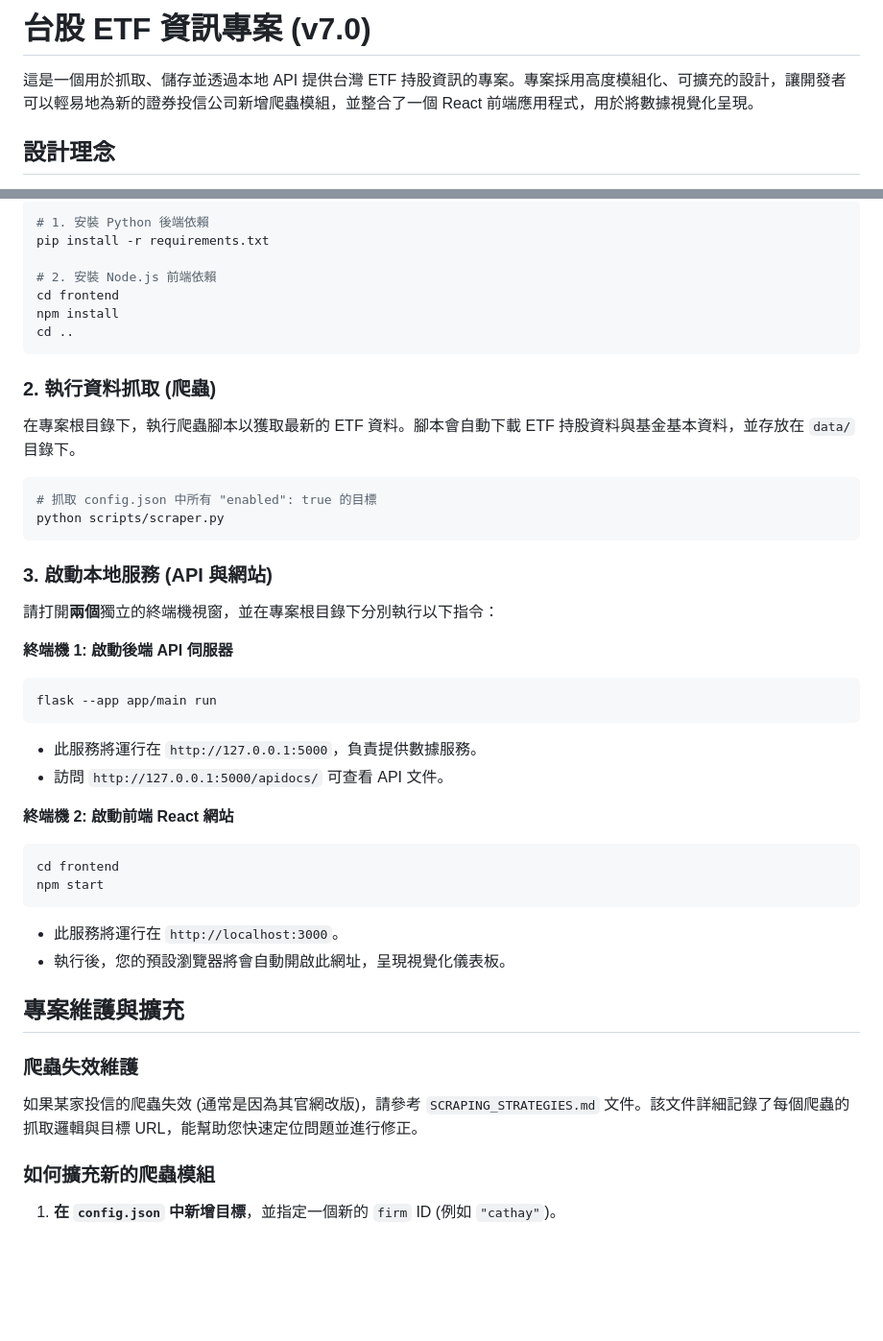
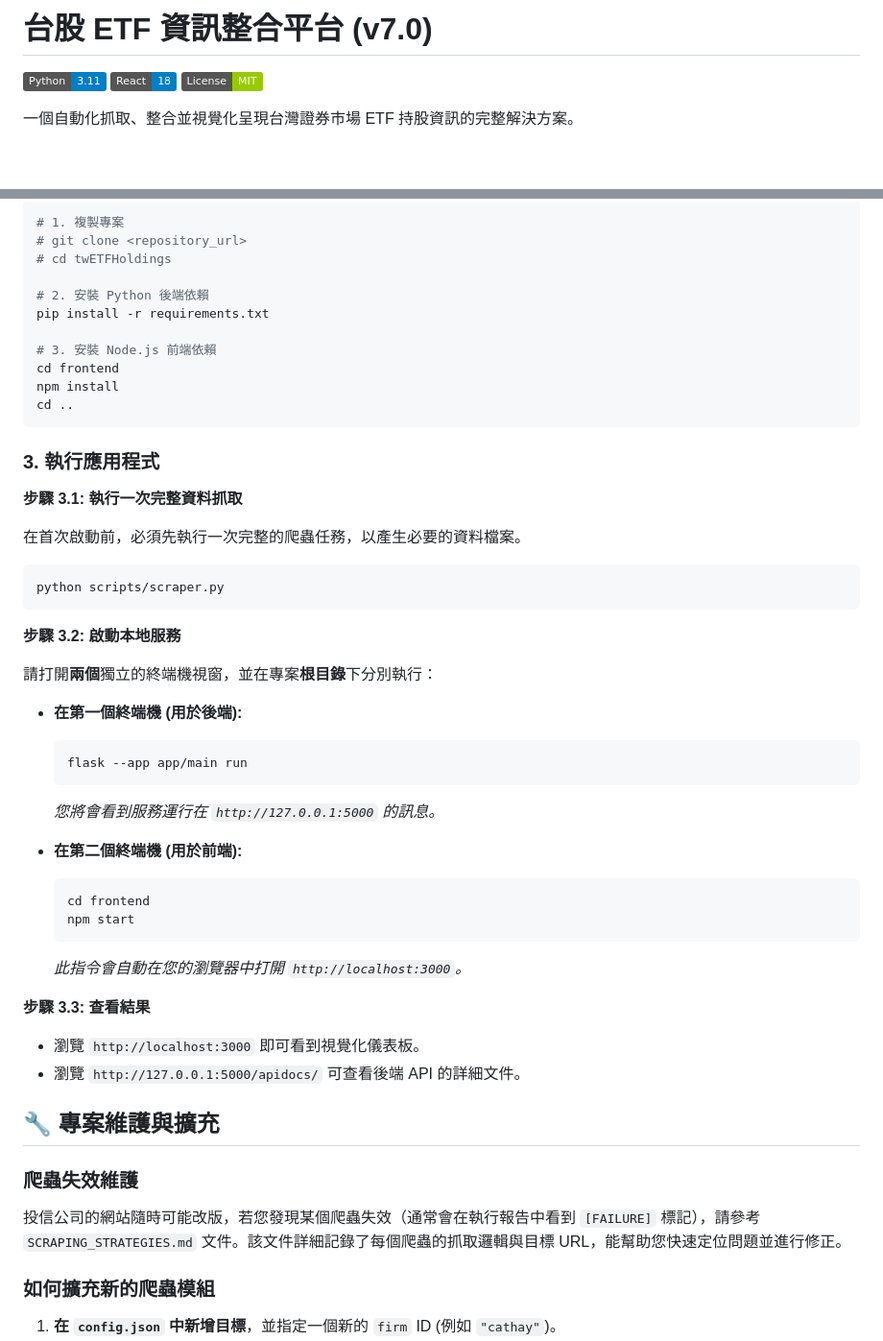
Before and after one commit to wutiger555/twETFHoldings, a Markdown page: README.md, 2 parts joined by grey strips. Shown at 96% size. Rendered like a GitHub page; badges without logos; blank space fills up the shorter version.

````diff
--- a/README.md
+++ b/README.md
@@ -1,6 +1,8 @@
-# 台股 ETF 資訊專案 (v7.0)
+# 台股 ETF 資訊整合平台 (v7.0)
 
-這是一個用於抓取、儲存並透過本地 API 提供台灣 ETF 持股資訊的專案。專案採用高度模組化、可擴充的設計，讓開發者可以輕易地為新的證券投信公司新增爬蟲模組，並整合了一個 React 前端應用程式，用於將數據視覺化呈現。
+[![Language](https://img.shields.io/badge/Python-3.11-blue.svg)](https://www.python.org/)
+[![Framework](https://img.shields.io/badge/React-18-blue.svg)](https://reactjs.org/)
+[![License](https://img.shields.io/badge/License-MIT-green.svg)](LICENSE)
 
-## 設計理念
+一個自動化抓取、整合並視覺化呈現台灣證券市場 ETF 持股資訊的完整解決方案。
 
@@ -47,47 +81,55 @@
 
 ```bash
-# 1. 安裝 Python 後端依賴
+# 1. 複製專案
+# git clone <repository_url>
+# cd twETFHoldings
+
+# 2. 安裝 Python 後端依賴
 pip install -r requirements.txt
 
-# 2. 安裝 Node.js 前端依賴
+# 3. 安裝 Node.js 前端依賴
 cd frontend
 npm install
 cd ..
 ```
 
-### 2. 執行資料抓取 (爬蟲)
+### 3. 執行應用程式
 
-在專案根目錄下，執行爬蟲腳本以獲取最新的 ETF 資料。腳本會自動下載 ETF 持股資料與基金基本資料，並存放在 `data/` 目錄下。
+**步驟 3.1: 執行一次完整資料抓取**
+
+在首次啟動前，必須先執行一次完整的爬蟲任務，以產生必要的資料檔案。
 
 ```bash
-# 抓取 config.json 中所有 "enabled": true 的目標
 python scripts/scraper.py
 ```
 
-### 3. 啟動本地服務 (API 與網站)
+**步驟 3.2: 啟動本地服務**
 
-請打開**兩個**獨立的終端機視窗，並在專案根目錄下分別執行以下指令：
+請打開**兩個**獨立的終端機視窗，並在專案**根目錄**下分別執行：
 
-**終端機 1: 啟動後端 API 伺服器**
-```bash
-flask --app app/main run
-```
-- 此服務將運行在 `http://127.0.0.1:5000`，負責提供數據服務。
-- 訪問 `http://127.0.0.1:5000/apidocs/` 可查看 API 文件。
+- **在第一個終端機 (用於後端):**
+  ```bash
+  flask --app app/main run
+  ```
+  *您將會看到服務運行在 `http://127.0.0.1:5000` 的訊息。*
 
-**終端機 2: 啟動前端 React 網站**
-```bash
-cd frontend
-npm start
-```
-- 此服務將運行在 `http://localhost:3000`。
-- 執行後，您的預設瀏覽器將會自動開啟此網址，呈現視覺化儀表板。
+- **在第二個終端機 (用於前端):**
+  ```bash
+  cd frontend
+  npm start
+  ```
+  *此指令會自動在您的瀏覽器中打開 `http://localhost:3000`。*
 
-## 專案維護與擴充
+**步驟 3.3: 查看結果**
+
+- 瀏覽 `http://localhost:3000` 即可看到視覺化儀表板。
+- 瀏覽 `http://127.0.0.1:5000/apidocs/` 可查看後端 API 的詳細文件。
+
+## 🔧 專案維護與擴充
 
 ### 爬蟲失效維護
 
-如果某家投信的爬蟲失效 (通常是因為其官網改版)，請參考 `SCRAPING_STRATEGIES.md` 文件。該文件詳細記錄了每個爬蟲的抓取邏輯與目標 URL，能幫助您快速定位問題並進行修正。
+投信公司的網站隨時可能改版，若您發現某個爬蟲失效（通常會在執行報告中看到 `[FAILURE]` 標記），請參考 `SCRAPING_STRATEGIES.md` 文件。該文件詳細記錄了每個爬蟲的抓取邏輯與目標 URL，能幫助您快速定位問題並進行修正。
 
 ### 如何擴充新的爬蟲模組
 
````
Also changed, not shown: other parts of README.md (+62 -30 lines).
